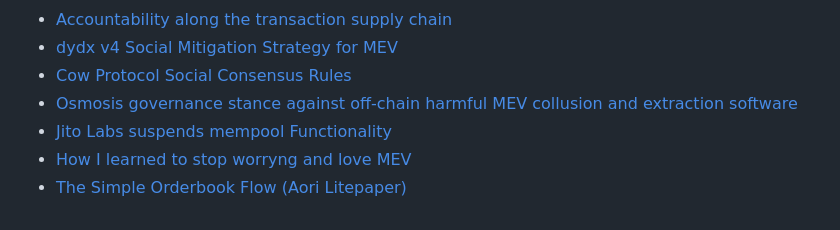
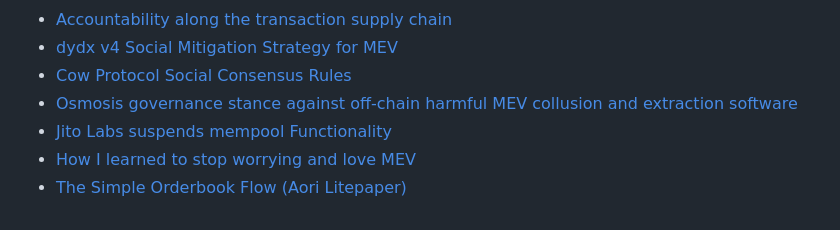
Before and after one commit to anoma/anoma-blog, a Markdown page: apriori/slow-games.md, the part around the change. Rendered like a GitHub page.

Commit message:
Update apriori/slow-games.md
Co-authored-by: Christopher Goes <cwgoes@pluranimity.org>

```diff
--- a/apriori/slow-games.md
+++ b/apriori/slow-games.md
@@ -153,5 +153,5 @@ Thank you to the teams in the industry who are exploring this topic.
 - [Cow Protocol Social Consensus Rules](https://v1.docs.cow.fi/solvers/in-depth-solver-specification/social-consensus-rules)
 - [Osmosis governance stance against off-chain harmful MEV collusion and extraction software](https://commonwealth.im/osmosis/discussion/7812-osmosis-governance-stance-against-offchain-harmful-mev-collusion-and-extraction-software)
 - [Jito Labs suspends mempool Functionality](https://blockworks.co/news/jito-labs-suspends-mempool-functionality)
-- [How I learned to stop worryng and love MEV](https://medium.com/dragonfly-research/dr-reorg-or-how-i-learned-to-stop-worrying-and-love-mev-2ee72b428d1d)
+- [How I learned to stop worrying and love MEV](https://medium.com/dragonfly-research/dr-reorg-or-how-i-learned-to-stop-worrying-and-love-mev-2ee72b428d1d)
 - [The Simple Orderbook Flow (Aori Litepaper)](https://aori-io.notion.site/Aori-A-Litepaper-62f809b5c25c4798ad2c1d48d883e7bd)
```
